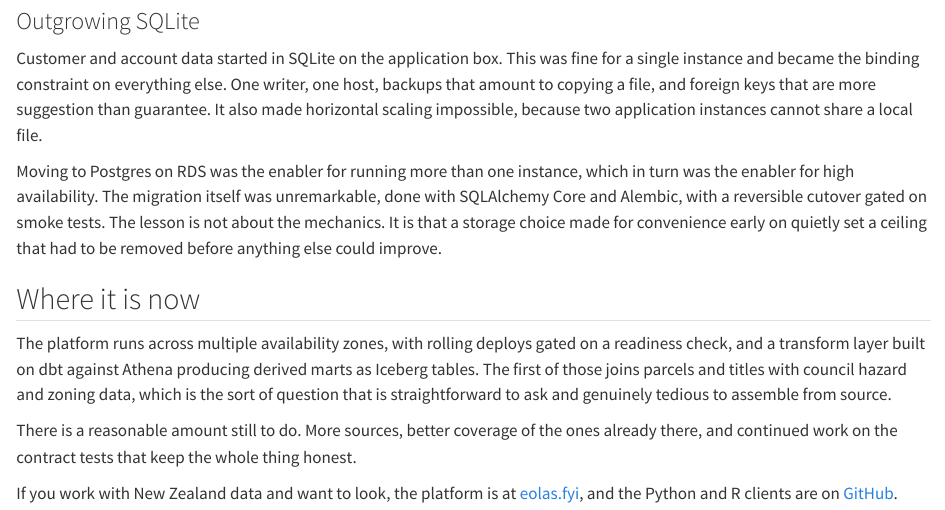
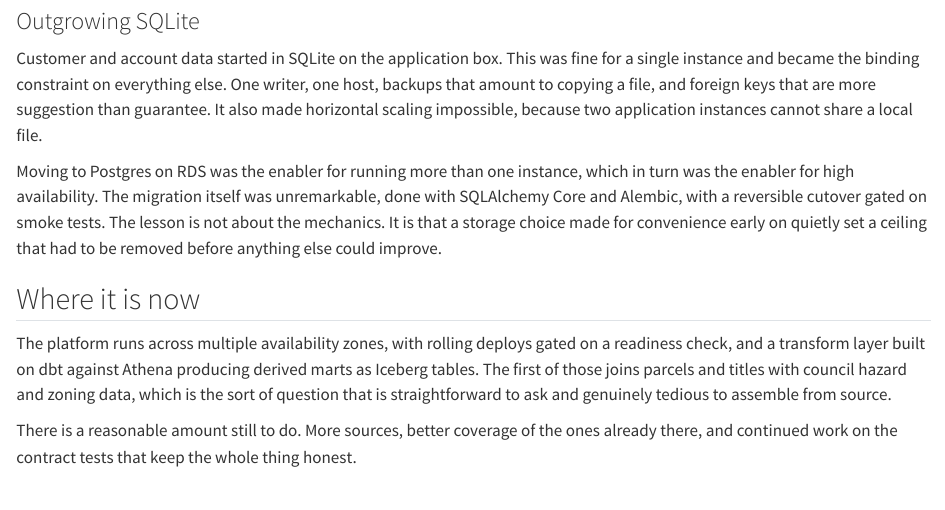
Before and after one commit to phildonovan/phildonovan.github.io, a Quarto document (writing/_posts/building-eolas/index.qmd): the page in a window 1100 px wide, from 1960 px down. Rendered offline with R 4.5, knitr and Pandoc in place of Quarto, with nearby package versions.

Commit message:
Cut promotional close from eolas article

```diff
--- a/writing/_posts/building-eolas/index.qmd
+++ b/writing/_posts/building-eolas/index.qmd
@@ -124,7 +124,3 @@ source.
 
 There is a reasonable amount still to do. More sources, better coverage of the ones already
 there, and continued work on the contract tests that keep the whole thing honest.
-
-If you work with New Zealand data and want to look, the platform is at
-[eolas.fyi](https://eolas.fyi), and the Python and R clients are on
-[GitHub](https://github.com/phildonovan).
```
Also changed, not shown: writing/building-eolas/index.html, writing/demystifying-apache-arrow/index.html, writing/nphsintel-package/index.html, writing/packaging-your-data-analysis/index.html, writing/s3-classes-for-vaccine-data/index.html.
